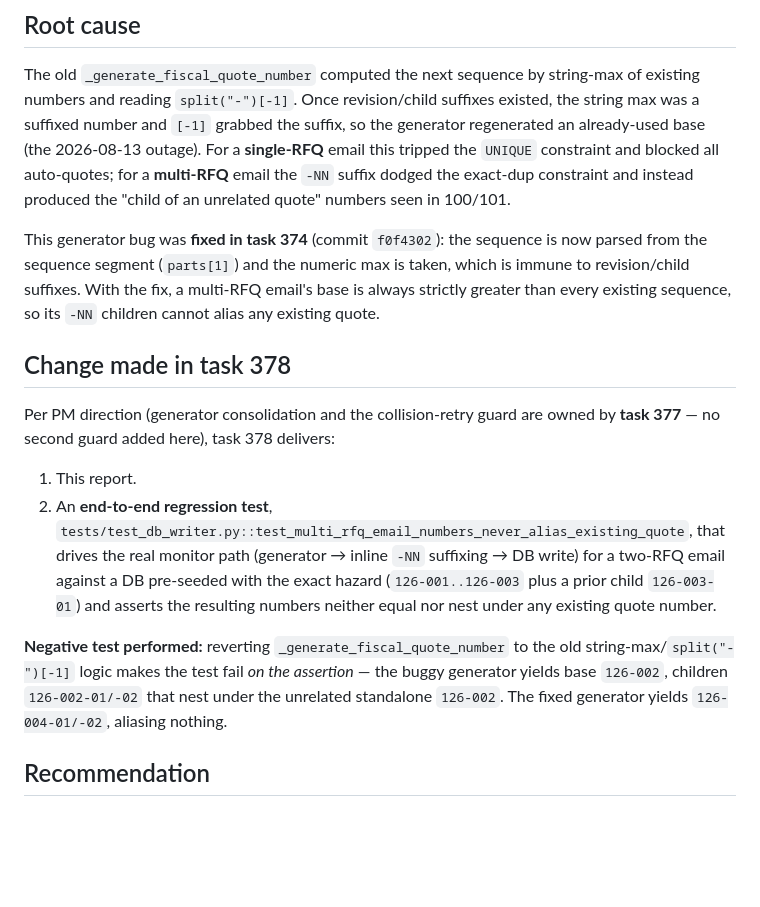
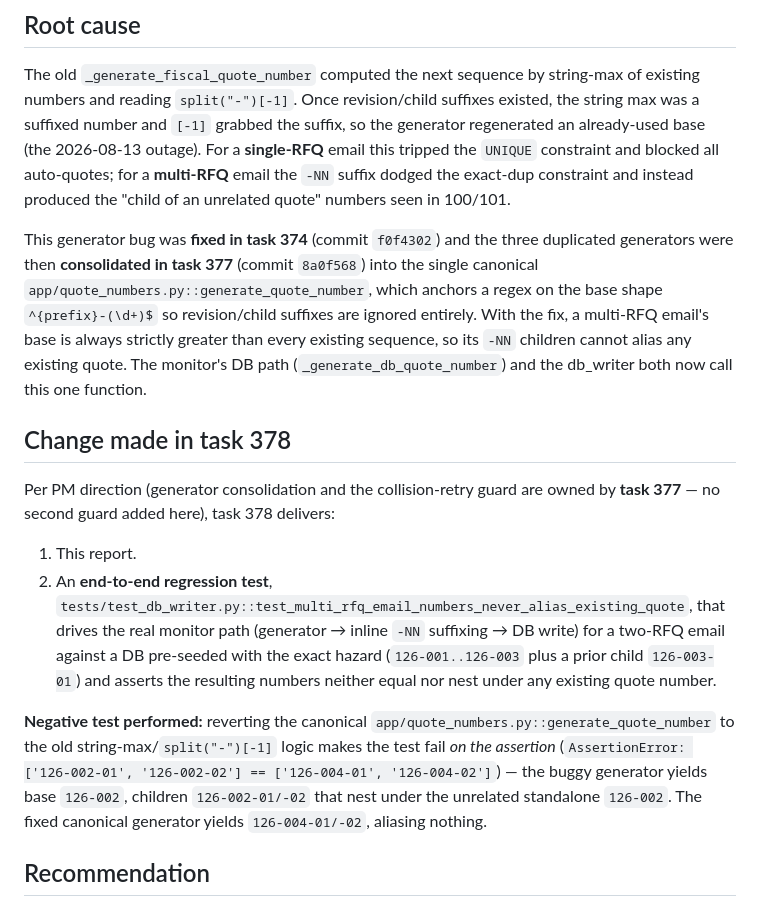
Before and after one commit to curtiskline/aedwards-quoting, a Markdown page: docs/research/rfq-mis-detected-as-revision-378.md, the part around the change. Rendered like a GitHub page; blank space fills up the shorter version.

Commit message:
Update task 378 report for the task-377 canonical generator
Reference app/quote_numbers.py::generate_quote_number (consolidated in 377,
commit 8a0f568) instead of the now-deleted db_writer copy; the regression test
drives the monitor path that calls the canonical generator.

```diff
--- a/docs/research/rfq-mis-detected-as-revision-378.md
+++ b/docs/research/rfq-mis-detected-as-revision-378.md
@@ -65,11 +65,14 @@ auto-quotes; for a **multi-RFQ** email the `-NN` suffix dodged the exact-dup
 constraint and instead produced the "child of an unrelated quote" numbers seen in
 100/101.
 
-This generator bug was **fixed in task 374** (commit `f0f4302`): the sequence is
-now parsed from the sequence segment (`parts[1]`) and the numeric max is taken,
-which is immune to revision/child suffixes. With the fix, a multi-RFQ email's
-base is always strictly greater than every existing sequence, so its `-NN`
-children cannot alias any existing quote.
+This generator bug was **fixed in task 374** (commit `f0f4302`) and the three
+duplicated generators were then **consolidated in task 377** (commit `8a0f568`)
+into the single canonical `app/quote_numbers.py::generate_quote_number`, which
+anchors a regex on the base shape `^{prefix}-(\d+)$` so revision/child suffixes
+are ignored entirely. With the fix, a multi-RFQ email's base is always strictly
+greater than every existing sequence, so its `-NN` children cannot alias any
+existing quote. The monitor's DB path (`_generate_db_quote_number`) and the
+db_writer both now call this one function.
 
 ## Change made in task 378
 
@@ -84,11 +87,13 @@ by **task 377** — no second guard added here), task 378 delivers:
    (`126-001..126-003` plus a prior child `126-003-01`) and asserts the resulting
    numbers neither equal nor nest under any existing quote number.
 
-**Negative test performed:** reverting `_generate_fiscal_quote_number` to the old
-string-max/`split("-")[-1]` logic makes the test fail *on the assertion* — the
-buggy generator yields base `126-002`, children `126-002-01/-02` that nest under
-the unrelated standalone `126-002`. The fixed generator yields `126-004-01/-02`,
-aliasing nothing.
+**Negative test performed:** reverting the canonical
+`app/quote_numbers.py::generate_quote_number` to the old string-max/`split("-")[-1]`
+logic makes the test fail *on the assertion* (`AssertionError:
+['126-002-01', '126-002-02'] == ['126-004-01', '126-004-02']`) — the buggy
+generator yields base `126-002`, children `126-002-01/-02` that nest under the
+unrelated standalone `126-002`. The fixed canonical generator yields
+`126-004-01/-02`, aliasing nothing.
 
 ## Recommendation
 
```
